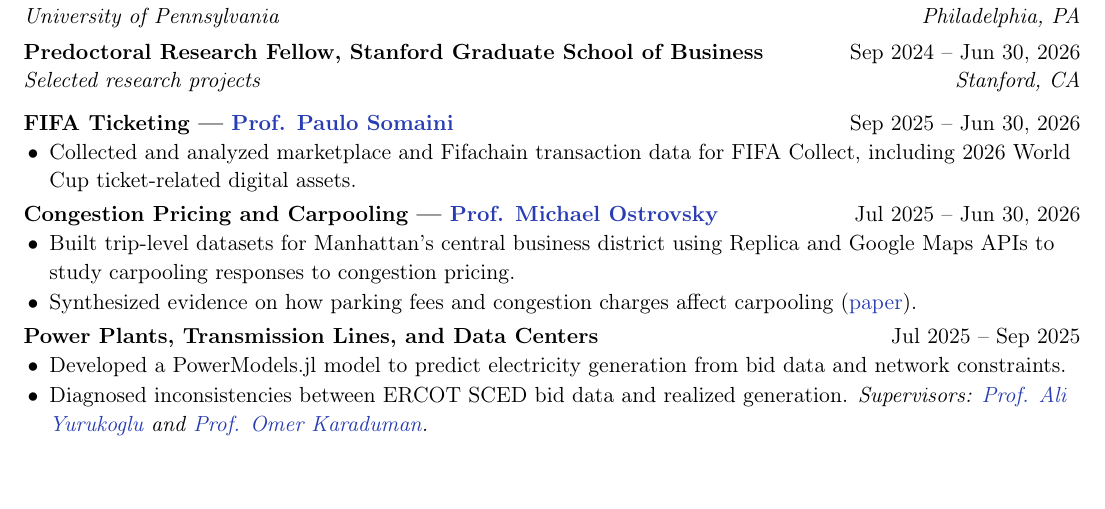
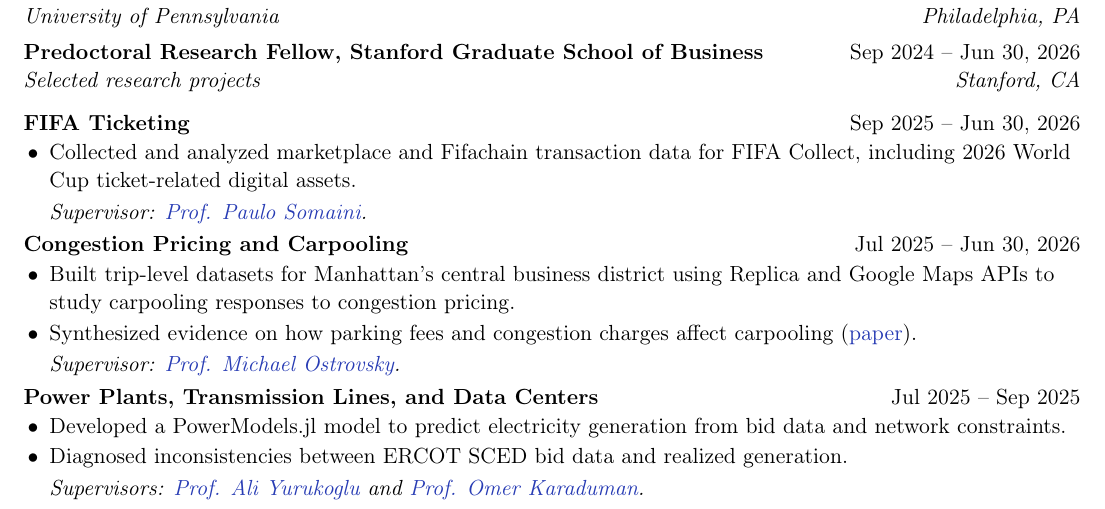
Before and after one commit to AmBadAl/Amirreza-Bagheridelouee---CV, a LaTeX document (main.tex): part of page 1 of 2, cut so that both start at the same text. Compiled offline with pdfLaTeX.

Commit message:
List predoc supervisors separately

```diff
--- a/main.tex
+++ b/main.tex
@@ -53,7 +53,9 @@
   {\begin{itemize}[leftmargin=0.18in,itemsep=0.75pt,topsep=2.5pt,parsep=0.25pt,partopsep=0pt]}
   {\end{itemize}\vspace{0pt}}
 
-\newcommand{\advisor}[1]{\textit{#1}}
+\newcommand{\advisor}[1]{%
+  \vspace{-1pt}\hspace{0.18in}\textit{#1}\par\vspace{2pt}%
+}
 \newcommand{\link}[2]{\href{#1}{\textcolor{cvblue}{#2}}}
 
 \begin{document}
@@ -120,22 +122,25 @@
   {Selected research projects}
   {Stanford, CA}
 
-\projectentry{FIFA Ticketing --- \link{https://gsb-faculty.stanford.edu/paulo-somaini/}{Prof. Paulo Somaini}}{Sep 2025 -- Jun 30, 2026}
+\projectentry{FIFA Ticketing}{Sep 2025 -- Jun 30, 2026}
 \begin{cvitems}
   \item Collected and analyzed marketplace and Fifachain transaction data for FIFA Collect, including 2026 World Cup ticket-related digital assets.
 \end{cvitems}
+\advisor{Supervisor: \link{https://gsb-faculty.stanford.edu/paulo-somaini/}{Prof. Paulo Somaini}.}
 
-\projectentry{Congestion Pricing and Carpooling --- \link{https://web.stanford.edu/~ost/}{Prof. Michael Ostrovsky}}{Jul 2025 -- Jun 30, 2026}
+\projectentry{Congestion Pricing and Carpooling}{Jul 2025 -- Jun 30, 2026}
 \begin{cvitems}
   \item Built trip-level datasets for Manhattan's central business district using Replica and Google Maps APIs to study carpooling responses to congestion pricing.
   \item Synthesized evidence on how parking fees and congestion charges affect carpooling (\link{https://www.nber.org/papers/w34261}{paper}).
 \end{cvitems}
+\advisor{Supervisor: \link{https://web.stanford.edu/~ost/}{Prof. Michael Ostrovsky}.}
 
 \projectentry{Power Plants, Transmission Lines, and Data Centers}{Jul 2025 -- Sep 2025}
 \begin{cvitems}
   \item Developed a PowerModels.jl model to predict electricity generation from bid data and network constraints.
-  \item Diagnosed inconsistencies between ERCOT SCED bid data and realized generation. \advisor{Supervisors: \link{https://web.stanford.edu/~ayurukog/}{Prof. Ali Yurukoglu} and \link{https://gsb-faculty.stanford.edu/omer-karaduman/}{Prof. Omer Karaduman}.}
+  \item Diagnosed inconsistencies between ERCOT SCED bid data and realized generation.
 \end{cvitems}
+\advisor{Supervisors: \link{https://web.stanford.edu/~ayurukog/}{Prof. Ali Yurukoglu} and \link{https://gsb-faculty.stanford.edu/omer-karaduman/}{Prof. Omer Karaduman}.}
 
 \projectentry{Port Substitution and Congestion in the Container Shipping Industry}{Sep 2024 -- Jun 2025}
 \begin{cvitems}
```
Also changed, not shown: main.tex (6 more changed lines).
